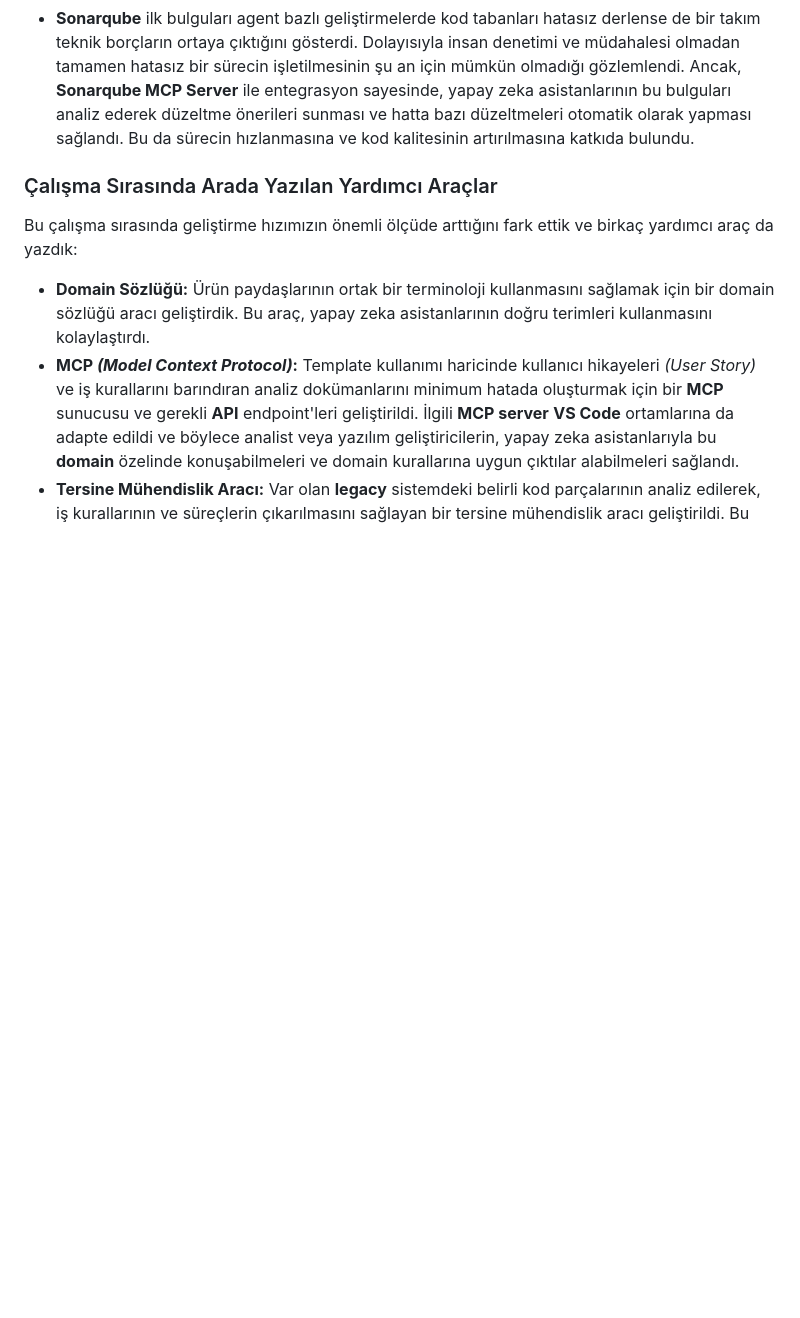
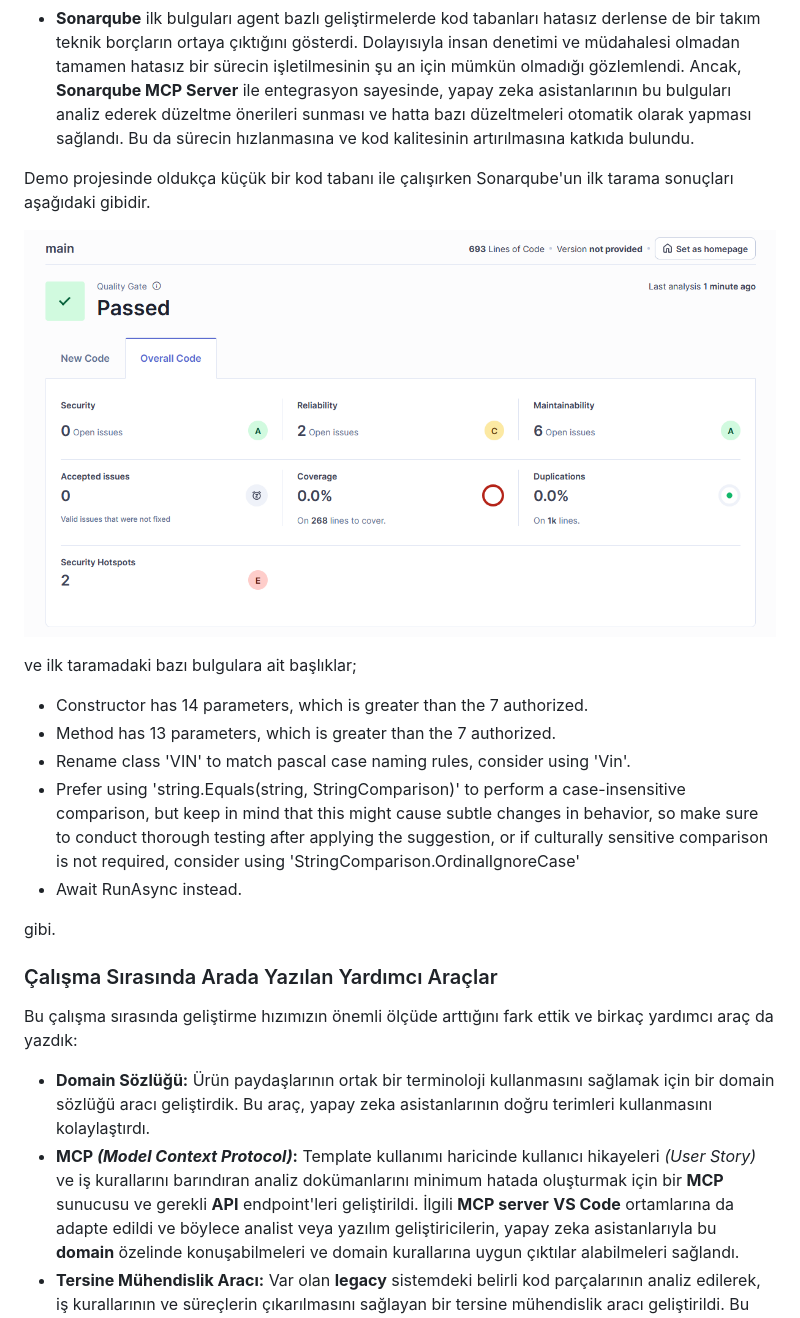
Before and after one commit to buraksenyurt/dot-net-conf-2026, a Markdown page: README.md, the part around the change. Rendered like a GitHub page; pictures changed too: sq_initial_scan.png (added); blank space fills up the shorter version.

Commit message:
feat(docs): add SonarQube initial scan results and insights to README

```diff
--- a/README.md
+++ b/README.md
@@ -126,6 +126,20 @@ Geliştirme sırasında ağırlıklı olarak **Visual Studio Code** kullanılmı
 - Özellikle **domain** içerisinde yer alacak **entity**, **value object**, **aggregate root** gibi yapıların doğru şekilde modellenmesi ve **spec** olarak dokümante edilmesi, belli standartlar çerçevesinde kod üretilmesi açısından faydalı oldu. Yapay zeka asistanları bu ilişkilerden yararlanarak genel senaryoları oluşturmakta *(örneğin, araç siparişi oluşturma, müşteri şikayeti alma, vb)* daha başarılı oldular.
 - Küresel bir standartta olmayan bazı alanlarda detaylı **spec** dokümanları olmadığında tutarlı sonuçlar elde etmekte zorlandık. Örneğin özel bileşenlerden oluşan **UI** kütüphanelerinde, yapay zeka asistanlarının doğru kod parçalarını üretmesi için detaylı örnekler ve kullanım şekilleri sunmak gerekti. Bu amaçla bileşen setleri için nasıl kullanıldığına dair dokümanlar hazırlandı ve örnek kod parçaları sunuldu. Bu aslında bir **RAG** *(Retrieval Augmented Generation)* yaklaşımı için de bize yol gösterici oldu. *(RAG yaklaşımı ile domain'e özgü bilgi ve dokümanların yapay zeka asistanlarına sunulması, daha doğru ve tutarlı sonuçlar elde edilmesini sağlayabilir)*
 - **Sonarqube** ilk bulguları agent bazlı geliştirmelerde kod tabanları hatasız derlense de bir takım teknik borçların ortaya çıktığını gösterdi. Dolayısıyla insan denetimi ve müdahalesi olmadan tamamen hatasız bir sürecin işletilmesinin şu an için mümkün olmadığı gözlemlendi. Ancak, **Sonarqube MCP Server** ile entegrasyon sayesinde, yapay zeka asistanlarının bu bulguları analiz ederek düzeltme önerileri sunması ve hatta bazı düzeltmeleri otomatik olarak yapması sağlandı. Bu da sürecin hızlanmasına ve kod kalitesinin artırılmasına katkıda bulundu.
+
+Demo projesinde oldukça küçük bir kod tabanı ile çalışırken Sonarqube'un ilk tarama sonuçları aşağıdaki gibidir.
+
+![Sonarqube İlk Tarama Sonuçları](sq_initial_scan.png)
+
+ve ilk taramadaki bazı bulgulara ait başlıklar;
+
+- Constructor has 14 parameters, which is greater than the 7 authorized.
+- Method has 13 parameters, which is greater than the 7 authorized.
+- Rename class 'VIN' to match pascal case naming rules, consider using 'Vin'.
+- Prefer using 'string.Equals(string, StringComparison)' to perform a case-insensitive comparison, but keep in mind that this might cause subtle changes in behavior, so make sure to conduct thorough testing after applying the suggestion, or if culturally sensitive comparison is not required, consider using 'StringComparison.OrdinalIgnoreCase'
+- Await RunAsync instead.
+
+gibi.
 
 ### Çalışma Sırasında Arada Yazılan Yardımcı Araçlar
 
```
Also changed, not shown: 1 other file.
